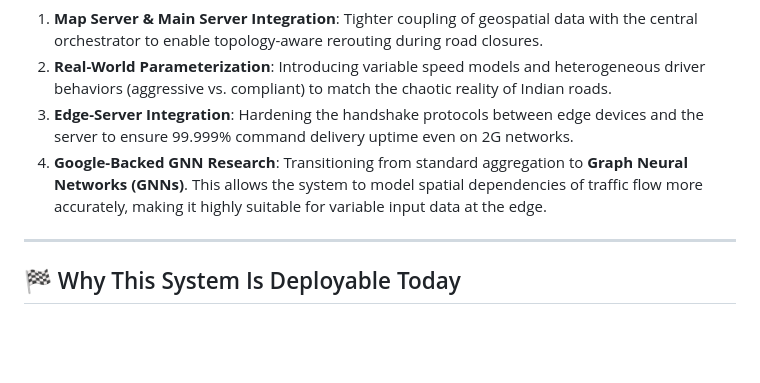
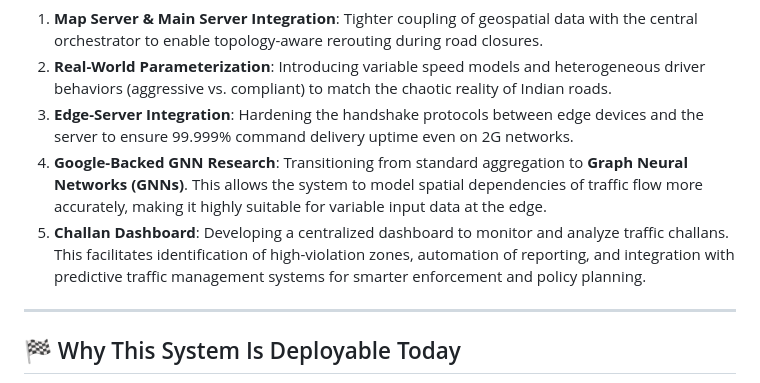
Before and after one commit to vinayakyadav2709/vehga-hackwithwinter, a Markdown page: README.md, the part around the change. Rendered like a GitHub page; blank space fills up the shorter version.

Commit message:
Add Challan Dashboard feature to README
Added a new feature for monitoring and analyzing traffic challans, enhancing enforcement and policy planning.

```diff
--- a/README.md
+++ b/README.md
@@ -201,6 +201,7 @@ We have a clear roadmap to move from prototype to pilot, focusing on high-fideli
 2.  **Real-World Parameterization**: Introducing variable speed models and heterogeneous driver behaviors (aggressive vs. compliant) to match the chaotic reality of Indian roads.
 3.  **Edge-Server Integration**: Hardening the handshake protocols between edge devices and the server to ensure 99.999% command delivery uptime even on 2G networks.
 4.  **Google-Backed GNN Research**: Transitioning from standard aggregation to **Graph Neural Networks (GNNs)**. This allows the system to model spatial dependencies of traffic flow more accurately, making it highly suitable for variable input data at the edge.
+5.  **Challan Dashboard**: Developing a centralized dashboard to monitor and analyze traffic challans. This facilitates identification of high-violation zones, automation of reporting, and integration with predictive traffic management systems for smarter enforcement and policy planning.
 
 ---
 
```
